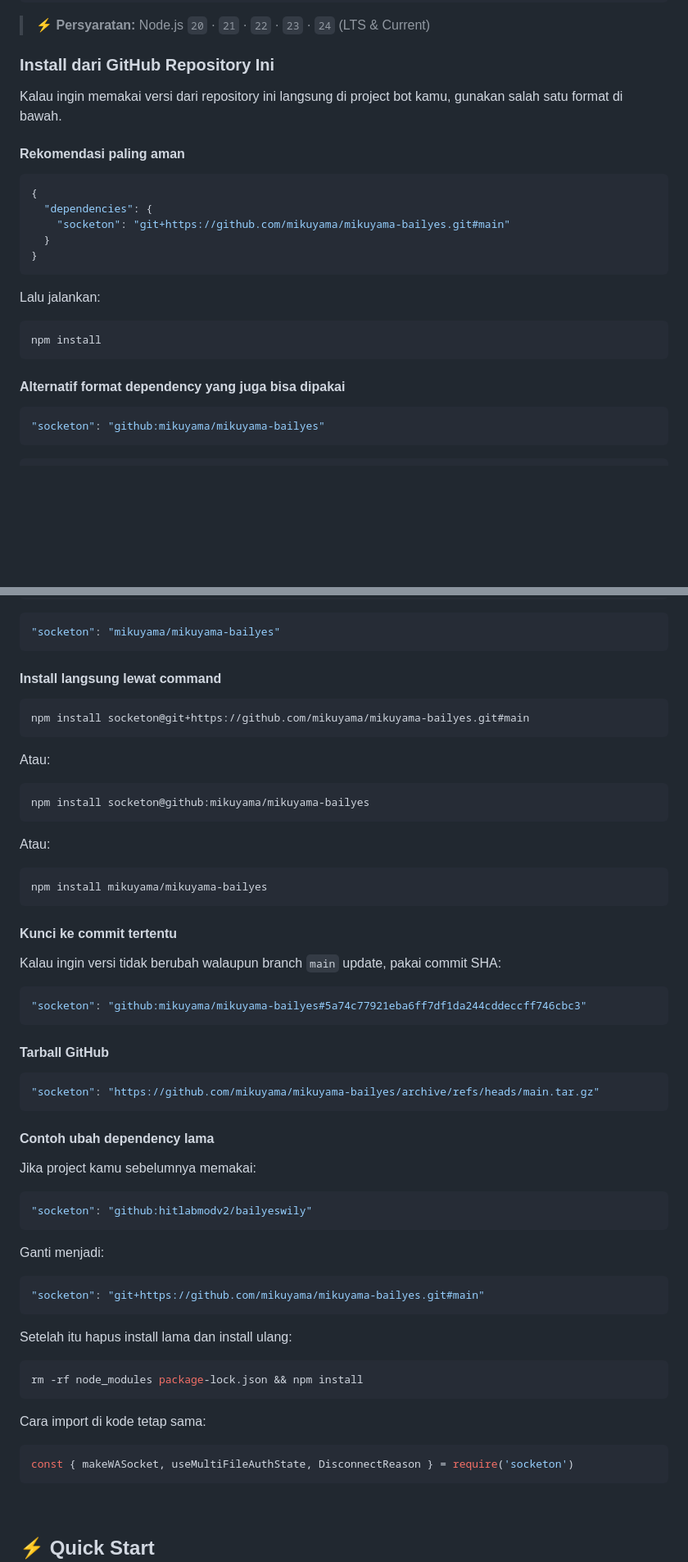
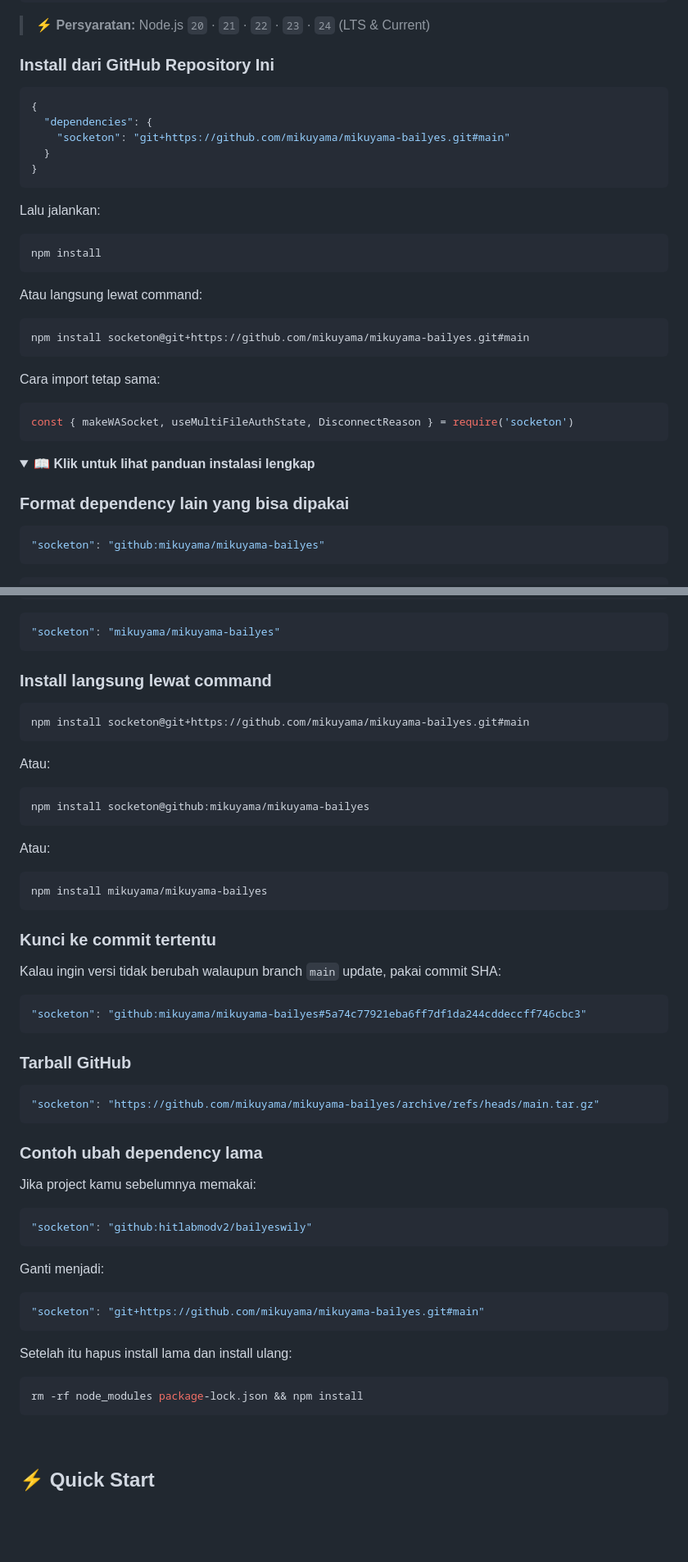
Before and after one commit to mikuyama/mikuyama-bailyes, a Markdown page: README.md, 2 parts joined by grey strips. Shown at 82% size. Rendered like a GitHub page; folded sections open; blank space fills up the shorter version.

Commit message:
Simplify README install guide with spoiler

````diff
--- a/README.md
+++ b/README.md
@@ -185,10 +185,6 @@ npm install socketon
 
 ### Install dari GitHub Repository Ini
 
-Kalau ingin memakai versi dari repository ini langsung di project bot kamu, gunakan salah satu format di bawah.
-
-#### Rekomendasi paling aman
-
 ```json
 {
   "dependencies": {
@@ -203,7 +199,22 @@ Lalu jalankan:
 npm install
 ```
 
-#### Alternatif format dependency yang juga bisa dipakai
+Atau langsung lewat command:
+
+```bash
+npm install socketon@git+https://github.com/mikuyama/mikuyama-bailyes.git#main
+```
+
+Cara import tetap sama:
+
+```js
+const { makeWASocket, useMultiFileAuthState, DisconnectReason } = require('socketon')
+```
+
+<details>
+<summary><b>📖 Klik untuk lihat panduan instalasi lengkap</b></summary>
+
+### Format dependency lain yang bisa dipakai
 
 ```json
 "socketon": "github:mikuyama/mikuyama-bailyes"
@@ -229,7 +240,7 @@ npm install
 "socketon": "mikuyama/mikuyama-bailyes"
 ```
 
-#### Install langsung lewat command
+### Install langsung lewat command
 
 ```bash
 npm install socketon@git+https://github.com/mikuyama/mikuyama-bailyes.git#main
@@ -247,7 +258,7 @@ Atau:
 npm install mikuyama/mikuyama-bailyes
 ```
 
-#### Kunci ke commit tertentu
+### Kunci ke commit tertentu
 
 Kalau ingin versi tidak berubah walaupun branch `main` update, pakai commit SHA:
 
@@ -255,13 +266,13 @@ Kalau ingin versi tidak berubah walaupun branch `main` update, pakai commit SHA:
 "socketon": "github:mikuyama/mikuyama-bailyes#5a74c77921eba6ff7df1da244cddeccff746cbc3"
 ```
 
-#### Tarball GitHub
+### Tarball GitHub
 
 ```json
 "socketon": "https://github.com/mikuyama/mikuyama-bailyes/archive/refs/heads/main.tar.gz"
 ```
 
-#### Contoh ubah dependency lama
+### Contoh ubah dependency lama
 
 Jika project kamu sebelumnya memakai:
 
@@ -281,11 +292,7 @@ Setelah itu hapus install lama dan install ulang:
 rm -rf node_modules package-lock.json && npm install
 ```
 
-Cara import di kode tetap sama:
-
-```js
-const { makeWASocket, useMultiFileAuthState, DisconnectReason } = require('socketon')
-```
+</details>
 
 <br/>
 
````
